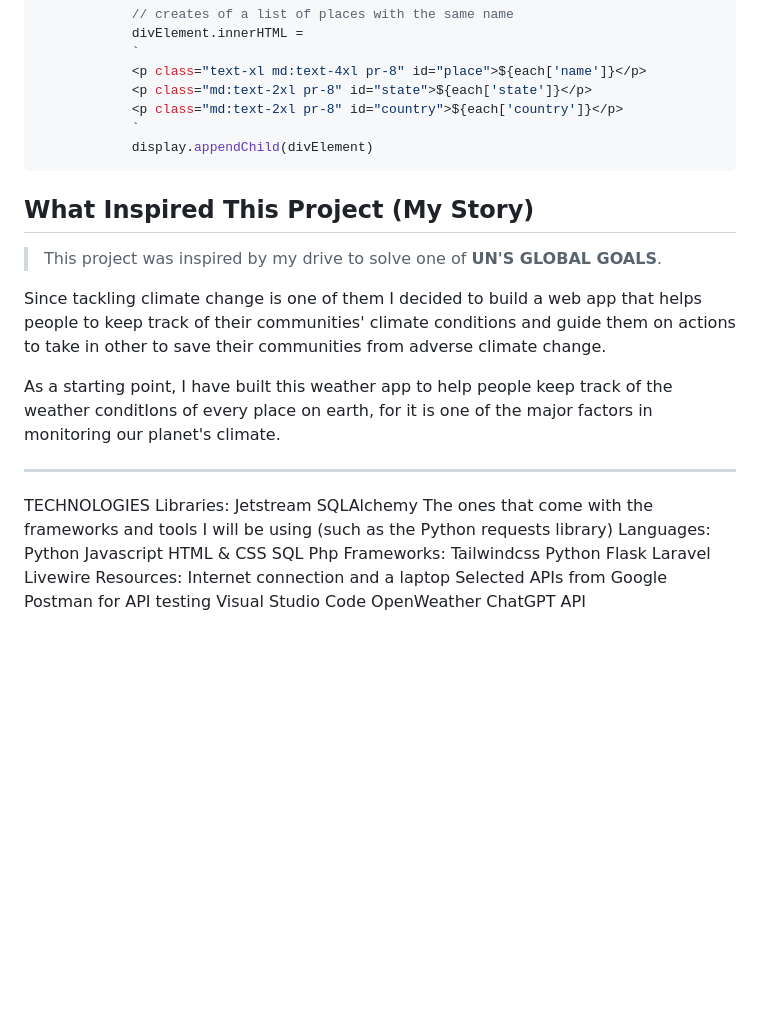
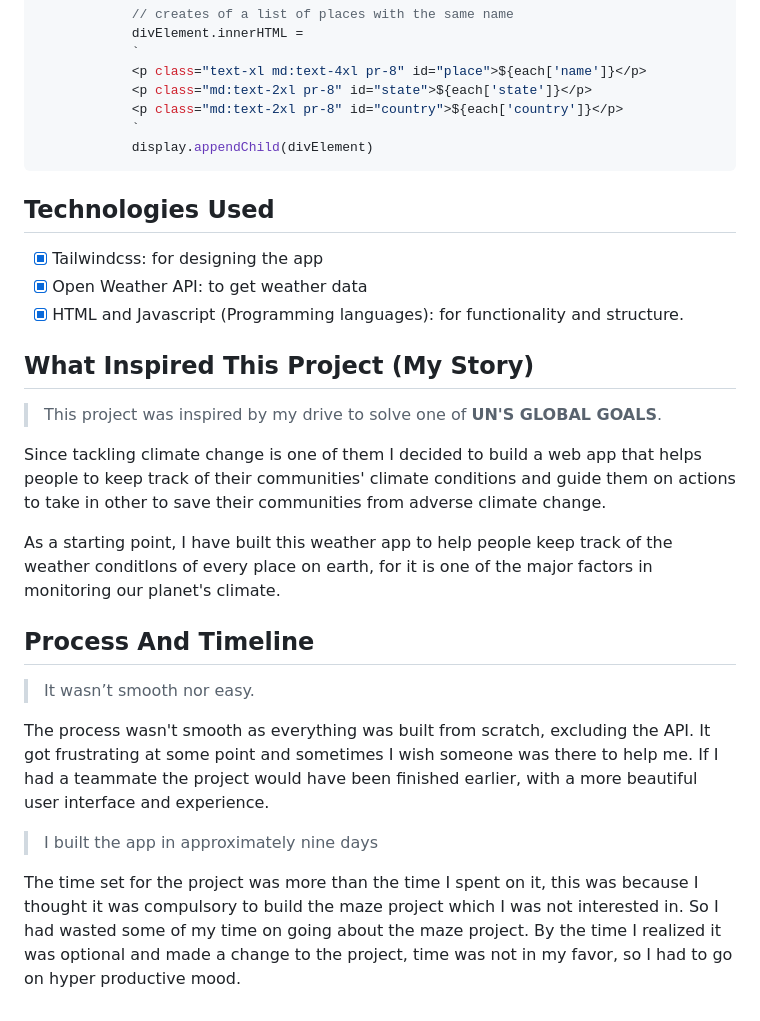
Before and after one commit to Mmah-Zombo/Save-Your-Home, a Markdown page: README.md, the part around the change. Rendered like a GitHub page; blank space fills up the shorter version.

Commit message:
added more details to the README file

````diff
--- a/README.md
+++ b/README.md
@@ -84,6 +84,10 @@ fetch(`https://api.openweathermap.org/geo/1.0/direct?q=${area}&limit=7&appid=${A
             display.appendChild(divElement)
 ```
 
+## Technologies Used
+* [x] Tailwindcss: for designing the app
+* [x] Open Weather API: to get weather data
+* [x] HTML and Javascript (Programming languages): for functionality and structure.
 ## What Inspired This Project (My Story)
 
 >This project was inspired by my drive to solve one of __UN'S GLOBAL GOALS__.
@@ -92,30 +96,15 @@ Since tackling climate change is one of them I decided to build a web app that h
 
 As a starting point, I have built this weather app to help people keep track of the weather conditIons of every place on earth, for it is one of the major factors in monitoring our planet's climate.
 
+## Process And Timeline
 
+>It wasn’t smooth nor easy.
 
+The process wasn't smooth as everything was built from scratch, excluding the API.
+It got frustrating at some point and sometimes I wish someone was there to help me.
+If I had a teammate the project would have been finished earlier, with a more beautiful user interface and experience.
 
-___
-TECHNOLOGIES
-Libraries:
-Jetstream
-SQLAlchemy
-The ones that come with the frameworks and tools I will be using (such as the Python requests library)
-Languages:
-Python
-Javascript
-HTML & CSS
-SQL
-Php
-Frameworks:
-Tailwindcss
-Python Flask
-Laravel
-Livewire
-Resources:
-Internet connection and a laptop
-Selected APIs from Google
-Postman for API testing
-Visual Studio Code
-OpenWeather
-ChatGPT API
+> I built the app in approximately nine days
+
+The time set for the project was more than the time I spent on it, this was because I thought it was compulsory to build the maze project which I was not interested in.
+So I had wasted some of my time on going about the maze project. By the time I realized it was optional and made a change to the project, time was not in my favor, so I had to go on hyper productive mood.
````
